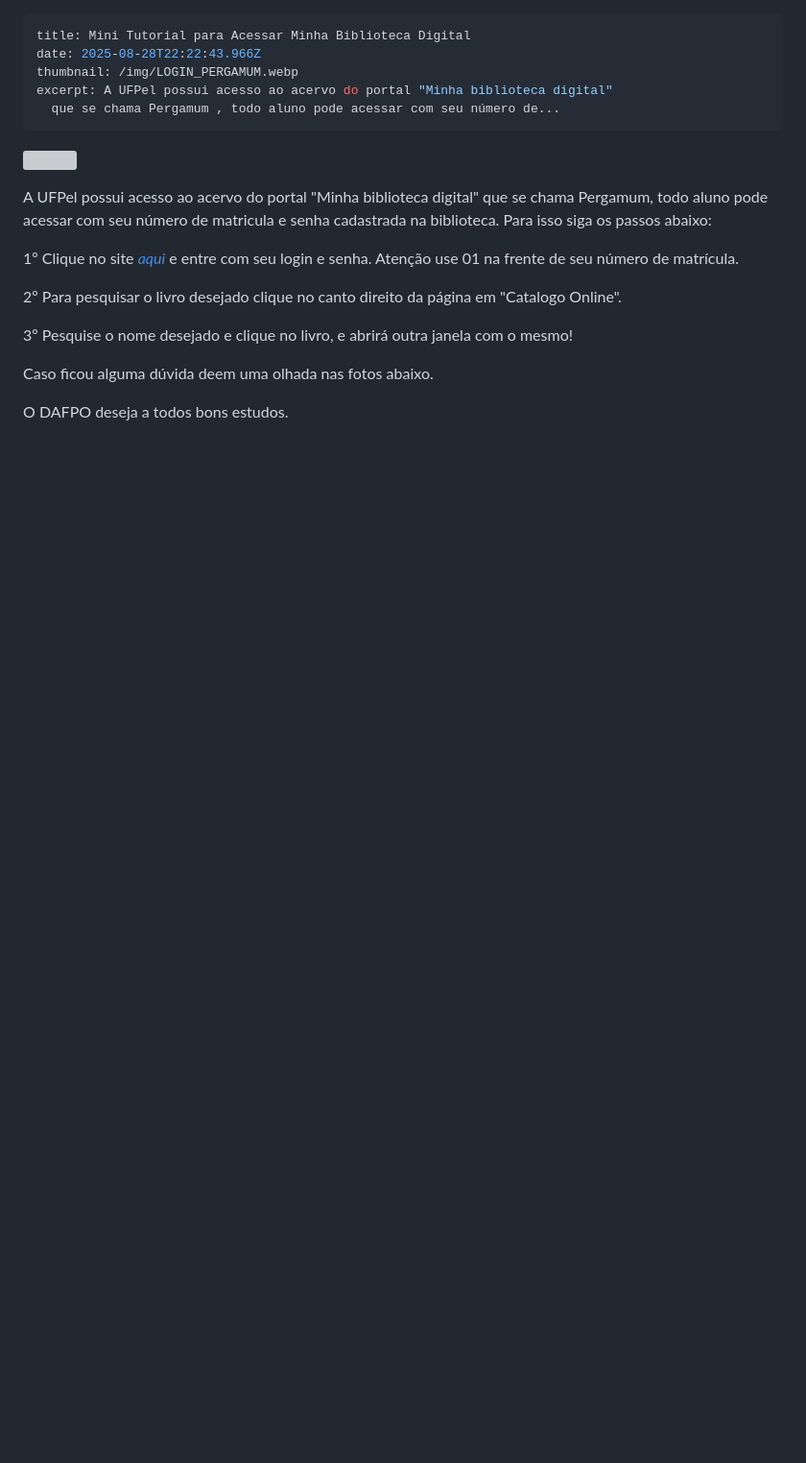
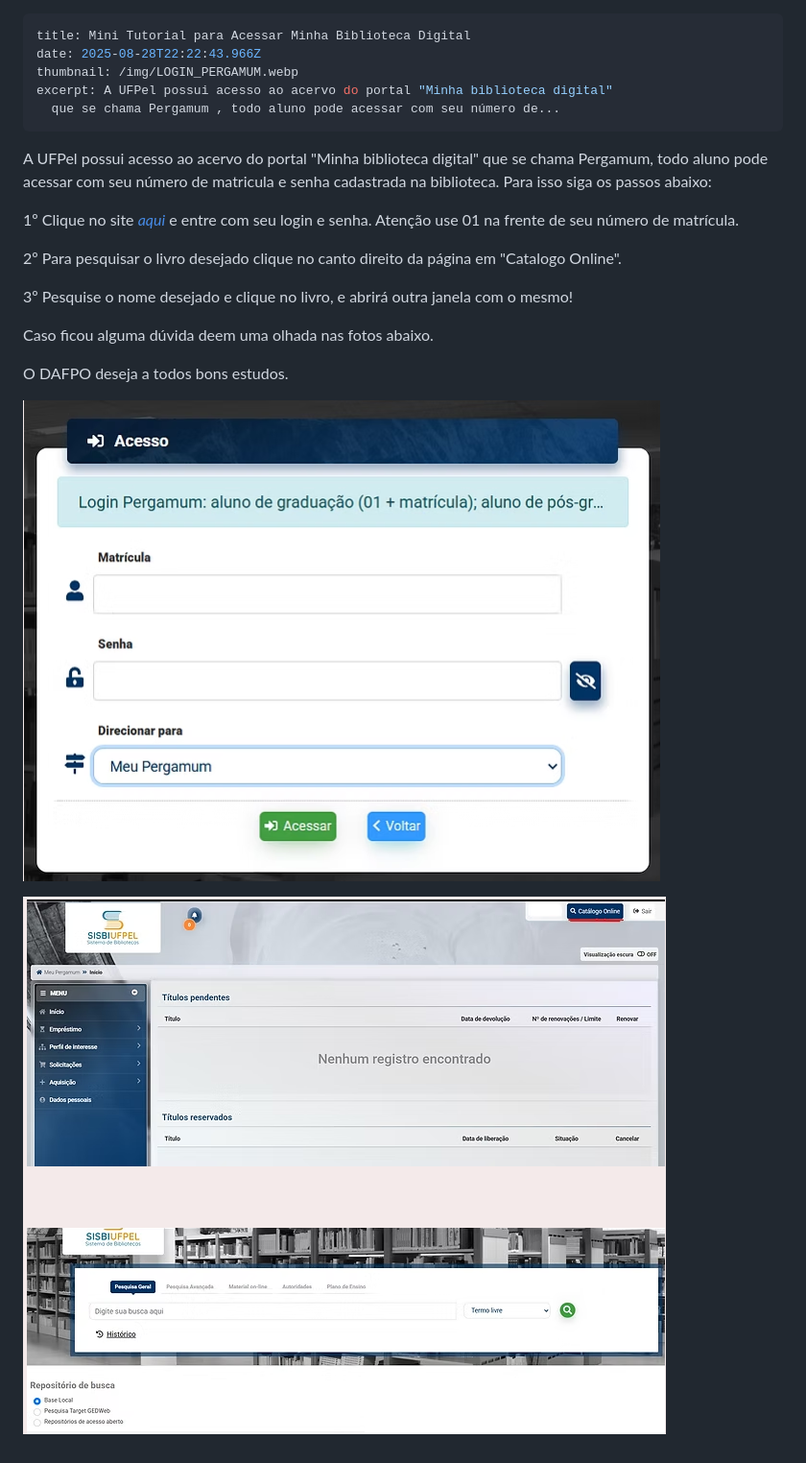
Before and after one commit to daengeologicaufpel-tech/GEO-SITE, a Markdown page: _posts/2025-08-28-mini-tutorial-para-acessar-minha-biblioteca-digital.md, the part around the change printed below. Shown: that part at 96% size. GitHub-like rendering; pictures changed too: img/captura-de-tela-2025-08-28-194018.png (added); blank space fills up the shorter version; grey boxes are pictures that could not be loaded.

Commit message:
Update Post “2025-08-28-mini-tutorial-para-acessar-minha-biblioteca-digital”

```diff
--- a/_posts/2025-08-28-mini-tutorial-para-acessar-minha-biblioteca-digital.md
+++ b/_posts/2025-08-28-mini-tutorial-para-acessar-minha-biblioteca-digital.md
@@ -22,3 +22,7 @@ Caso ficou alguma dúvida deem uma olhada nas fotos abaixo.
 O DAFPO deseja a todos bons estudos.
 
 <!--EndFragment-->
+
+![](/img/captura-de-tela-2025-08-28-194018.png)
+
+![](/img/captura-de-tela-2025-08-28-192409.png)
```
Also changed, not shown: other parts of _posts/2025-08-28-mini-tutorial-para-acessar-minha-biblioteca-digital.md (+1 -1 lines).
